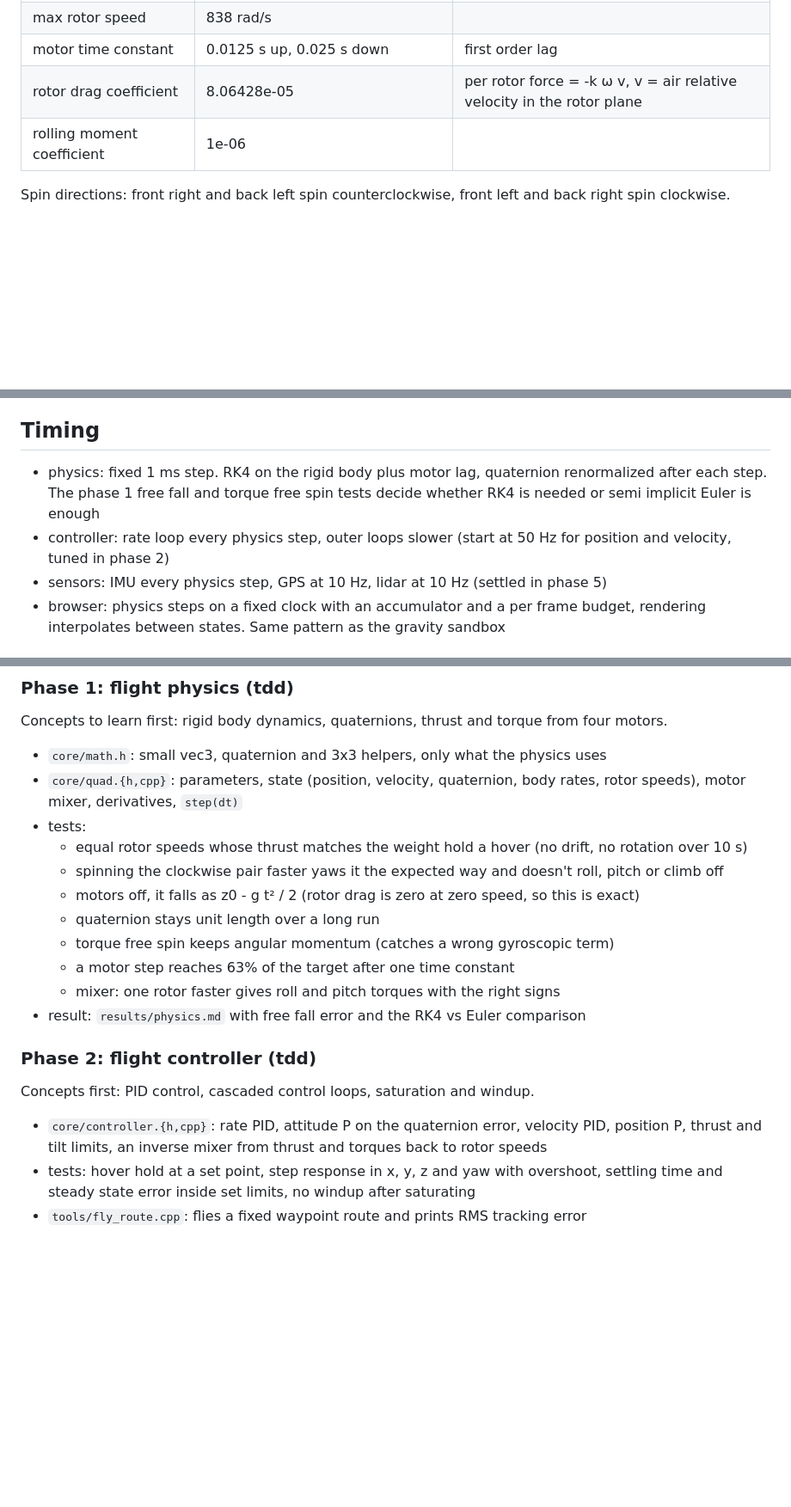
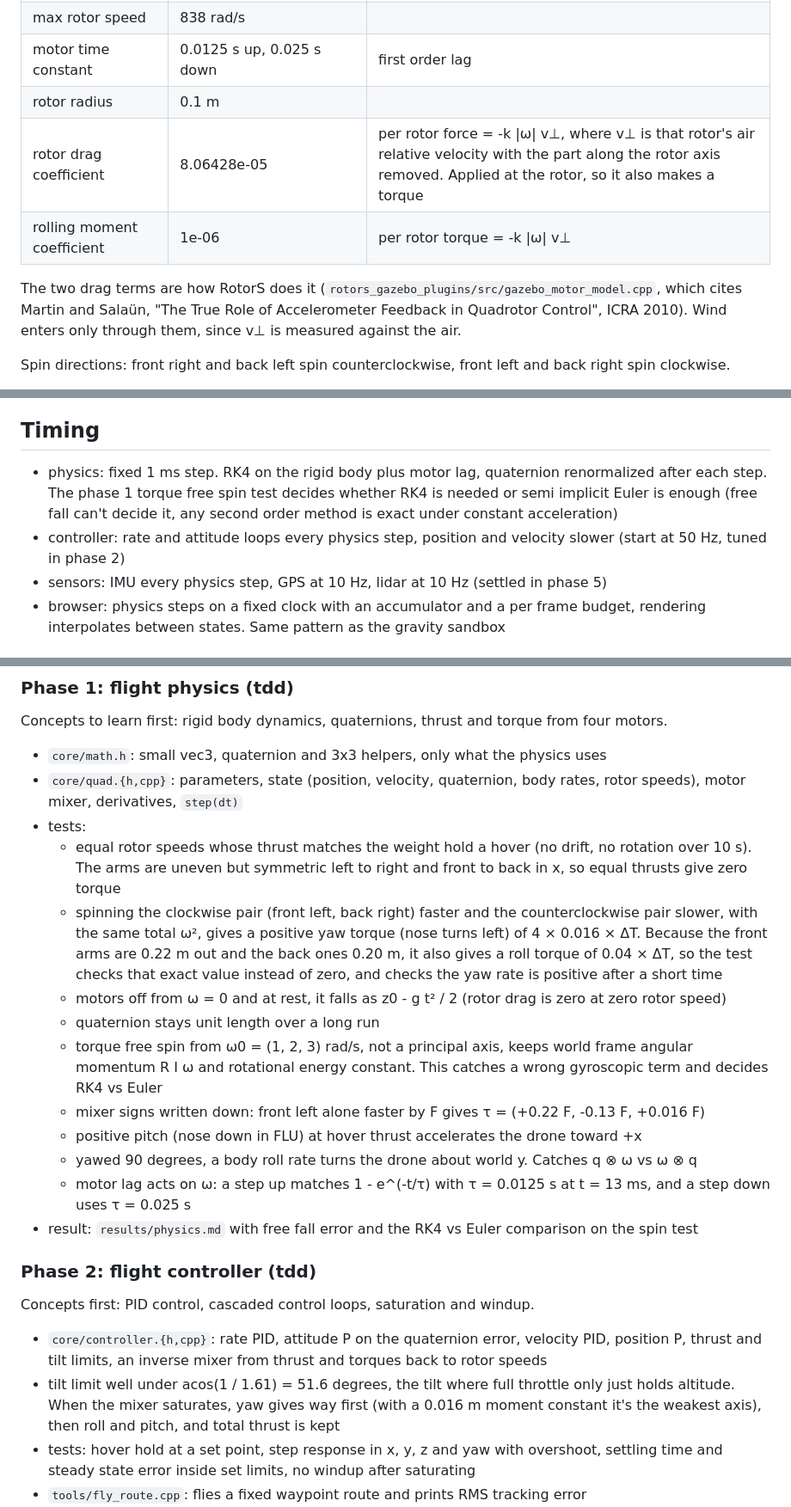
Before and after one commit to joshuacortes195/drone-sim, a Markdown page: docs/plan.md, 3 parts joined by grey strips. Shown at 86% size. Rendered like a GitHub page; blank space fills up the shorter version.

```diff
--- a/docs/plan.md
+++ b/docs/plan.md
@@ -42,8 +42,11 @@ One coherent parameter set from a single published source, so I can defend every
 | moment constant | 0.016 m | rotor drag torque = 0.016 × that rotor's thrust |
 | max rotor speed | 838 rad/s | |
 | motor time constant | 0.0125 s up, 0.025 s down | first order lag |
-| rotor drag coefficient | 8.06428e-05 | per rotor force = -k ω v, v = air relative velocity in the rotor plane |
-| rolling moment coefficient | 1e-06 | |
+| rotor radius | 0.1 m | |
+| rotor drag coefficient | 8.06428e-05 | per rotor force = -k \|ω\| v⊥, where v⊥ is that rotor's air relative velocity with the part along the rotor axis removed. Applied at the rotor, so it also makes a torque |
+| rolling moment coefficient | 1e-06 | per rotor torque = -k \|ω\| v⊥ |
+
+The two drag terms are how RotorS does it (`rotors_gazebo_plugins/src/gazebo_motor_model.cpp`, which cites Martin and Salaün, "The True Role of Accelerometer Feedback in Quadrotor Control", ICRA 2010). Wind enters only through them, since v⊥ is measured against the air.
 
 Spin directions: front right and back left spin counterclockwise, front left and back right spin clockwise.
 
@@ -61,8 +64,8 @@ The PX4 SITL Iris model (`PX4-SITL_gazebo-classic/models/iris/iris.sdf.jinja`) d
 
 ## Timing
 
-- physics: fixed 1 ms step. RK4 on the rigid body plus motor lag, quaternion renormalized after each step. The phase 1 free fall and torque free spin tests decide whether RK4 is needed or semi implicit Euler is enough
-- controller: rate loop every physics step, outer loops slower (start at 50 Hz for position and velocity, tuned in phase 2)
+- physics: fixed 1 ms step. RK4 on the rigid body plus motor lag, quaternion renormalized after each step. The phase 1 torque free spin test decides whether RK4 is needed or semi implicit Euler is enough (free fall can't decide it, any second order method is exact under constant acceleration)
+- controller: rate and attitude loops every physics step, position and velocity slower (start at 50 Hz, tuned in phase 2)
 - sensors: IMU every physics step, GPS at 10 Hz, lidar at 10 Hz (settled in phase 5)
 - browser: physics steps on a fixed clock with an accumulator and a per frame budget, rendering interpolates between states. Same pattern as the gravity sandbox
 
@@ -81,20 +84,23 @@ Concepts to learn first: rigid body dynamics, quaternions, thrust and torque fro
 - `core/math.h`: small vec3, quaternion and 3x3 helpers, only what the physics uses
 - `core/quad.{h,cpp}`: parameters, state (position, velocity, quaternion, body rates, rotor speeds), motor mixer, derivatives, `step(dt)`
 - tests:
-  - equal rotor speeds whose thrust matches the weight hold a hover (no drift, no rotation over 10 s)
-  - spinning the clockwise pair faster yaws it the expected way and doesn't roll, pitch or climb off
-  - motors off, it falls as z0 - g t² / 2 (rotor drag is zero at zero speed, so this is exact)
+  - equal rotor speeds whose thrust matches the weight hold a hover (no drift, no rotation over 10 s). The arms are uneven but symmetric left to right and front to back in x, so equal thrusts give zero torque
+  - spinning the clockwise pair (front left, back right) faster and the counterclockwise pair slower, with the same total ω², gives a positive yaw torque (nose turns left) of 4 × 0.016 × ΔT. Because the front arms are 0.22 m out and the back ones 0.20 m, it also gives a roll torque of 0.04 × ΔT, so the test checks that exact value instead of zero, and checks the yaw rate is positive after a short time
+  - motors off from ω = 0 and at rest, it falls as z0 - g t² / 2 (rotor drag is zero at zero rotor speed)
   - quaternion stays unit length over a long run
-  - torque free spin keeps angular momentum (catches a wrong gyroscopic term)
-  - a motor step reaches 63% of the target after one time constant
-  - mixer: one rotor faster gives roll and pitch torques with the right signs
-- result: `results/physics.md` with free fall error and the RK4 vs Euler comparison
+  - torque free spin from ω0 = (1, 2, 3) rad/s, not a principal axis, keeps world frame angular momentum R I ω and rotational energy constant. This catches a wrong gyroscopic term and decides RK4 vs Euler
+  - mixer signs written down: front left alone faster by F gives τ = (+0.22 F, -0.13 F, +0.016 F)
+  - positive pitch (nose down in FLU) at hover thrust accelerates the drone toward +x
+  - yawed 90 degrees, a body roll rate turns the drone about world y. Catches q ⊗ ω vs ω ⊗ q
+  - motor lag acts on ω: a step up matches 1 - e^(-t/τ) with τ = 0.0125 s at t = 13 ms, and a step down uses τ = 0.025 s
+- result: `results/physics.md` with free fall error and the RK4 vs Euler comparison on the spin test
 
 ### Phase 2: flight controller (tdd)
 
 Concepts first: PID control, cascaded control loops, saturation and windup.
 
 - `core/controller.{h,cpp}`: rate PID, attitude P on the quaternion error, velocity PID, position P, thrust and tilt limits, an inverse mixer from thrust and torques back to rotor speeds
+- tilt limit well under acos(1 / 1.61) = 51.6 degrees, the tilt where full throttle only just holds altitude. When the mixer saturates, yaw gives way first (with a 0.016 m moment constant it's the weakest axis), then roll and pitch, and total thrust is kept
 - tests: hover hold at a set point, step response in x, y, z and yaw with overshoot, settling time and steady state error inside set limits, no windup after saturating
 - `tools/fly_route.cpp`: flies a fixed waypoint route and prints RMS tracking error
 - result: `results/control.md` with gains, step response numbers and the route's RMS error
```
Also changed, not shown: other parts of docs/plan.md (+19 -11 lines).
